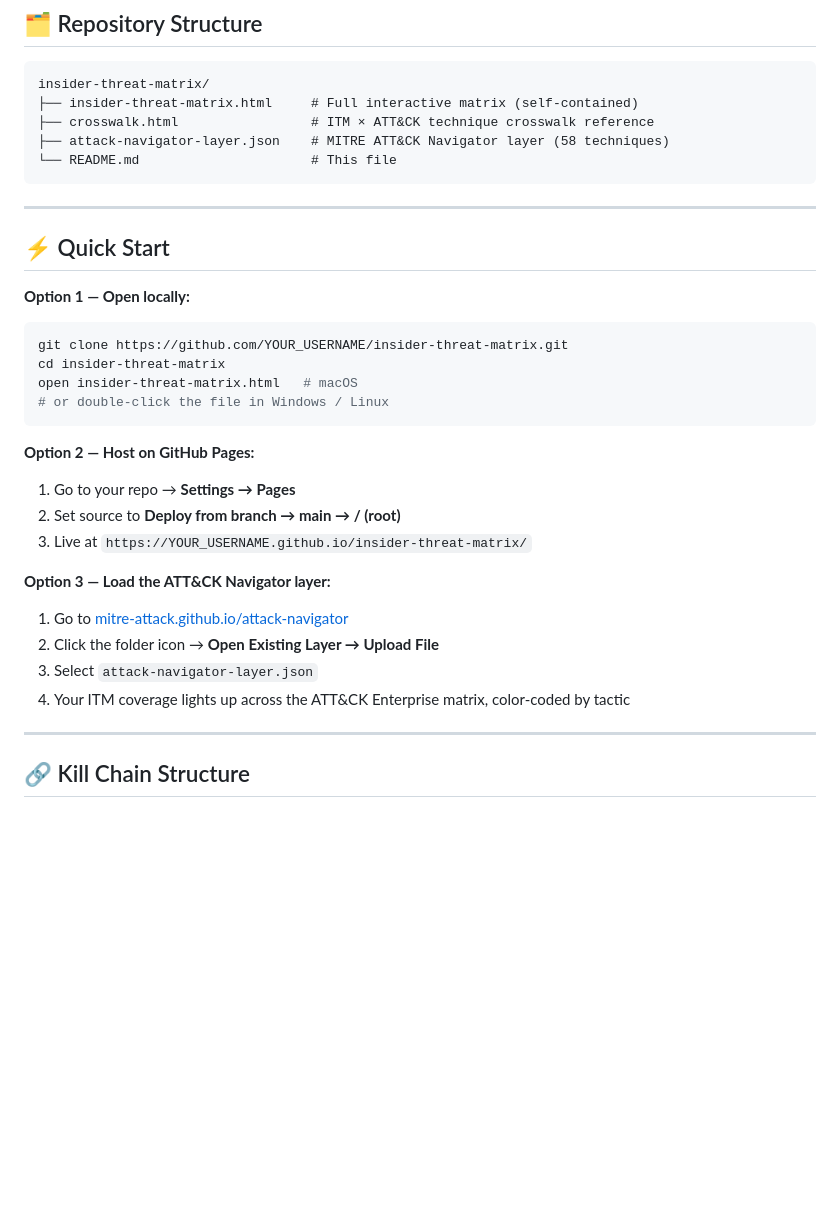
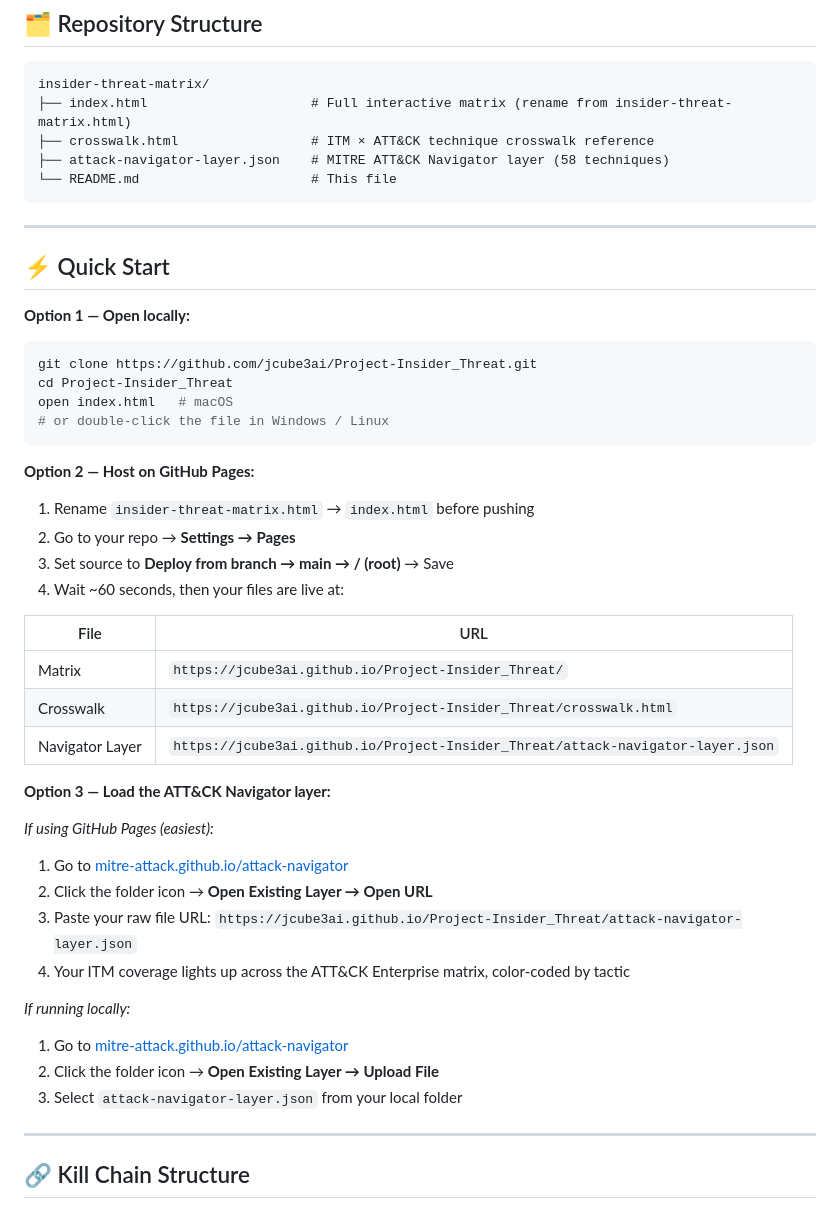
Before and after one commit to jcube3ai/Project-Insider_Threat, a Markdown page: README.md, the part around the change. Drawn GitHub-style; blank space fills up the shorter version.

````diff
--- a/README.md
+++ b/README.md
@@ -26,7 +26,7 @@ The full framework is mapped to MITRE ATT&CK® Enterprise with a Navigator-compa
 
 ```
 insider-threat-matrix/
-├── insider-threat-matrix.html     # Full interactive matrix (self-contained)
+├── index.html                     # Full interactive matrix (rename from insider-threat-matrix.html)
 ├── crosswalk.html                 # ITM × ATT&CK technique crosswalk reference
 ├── attack-navigator-layer.json    # MITRE ATT&CK Navigator layer (58 techniques)
 └── README.md                      # This file
@@ -38,22 +38,36 @@ insider-threat-matrix/
 
 **Option 1 — Open locally:**
 ```bash
-git clone https://github.com/YOUR_USERNAME/insider-threat-matrix.git
-cd insider-threat-matrix
-open insider-threat-matrix.html   # macOS
+git clone https://github.com/jcube3ai/Project-Insider_Threat.git
+cd Project-Insider_Threat
+open index.html   # macOS
 # or double-click the file in Windows / Linux
 ```
 
 **Option 2 — Host on GitHub Pages:**
-1. Go to your repo → **Settings → Pages**
-2. Set source to **Deploy from branch → main → / (root)**
-3. Live at `https://YOUR_USERNAME.github.io/insider-threat-matrix/`
+1. Rename `insider-threat-matrix.html` → `index.html` before pushing
+2. Go to your repo → **Settings → Pages**
+3. Set source to **Deploy from branch → main → / (root)** → Save
+4. Wait ~60 seconds, then your files are live at:
+
+| File | URL |
+|------|-----|
+| Matrix | `https://jcube3ai.github.io/Project-Insider_Threat/` |
+| Crosswalk | `https://jcube3ai.github.io/Project-Insider_Threat/crosswalk.html` |
+| Navigator Layer | `https://jcube3ai.github.io/Project-Insider_Threat/attack-navigator-layer.json` |
 
 **Option 3 — Load the ATT&CK Navigator layer:**
+
+*If using GitHub Pages (easiest):*
+1. Go to [mitre-attack.github.io/attack-navigator](https://mitre-attack.github.io/attack-navigator/)
+2. Click the folder icon → **Open Existing Layer → Open URL**
+3. Paste your raw file URL: `https://jcube3ai.github.io/Project-Insider_Threat/attack-navigator-layer.json`
+4. Your ITM coverage lights up across the ATT&CK Enterprise matrix, color-coded by tactic
+
+*If running locally:*
 1. Go to [mitre-attack.github.io/attack-navigator](https://mitre-attack.github.io/attack-navigator/)
 2. Click the folder icon → **Open Existing Layer → Upload File**
-3. Select `attack-navigator-layer.json`
-4. Your ITM coverage lights up across the ATT&CK Enterprise matrix, color-coded by tactic
+3. Select `attack-navigator-layer.json` from your local folder
 
 ---
 
````
